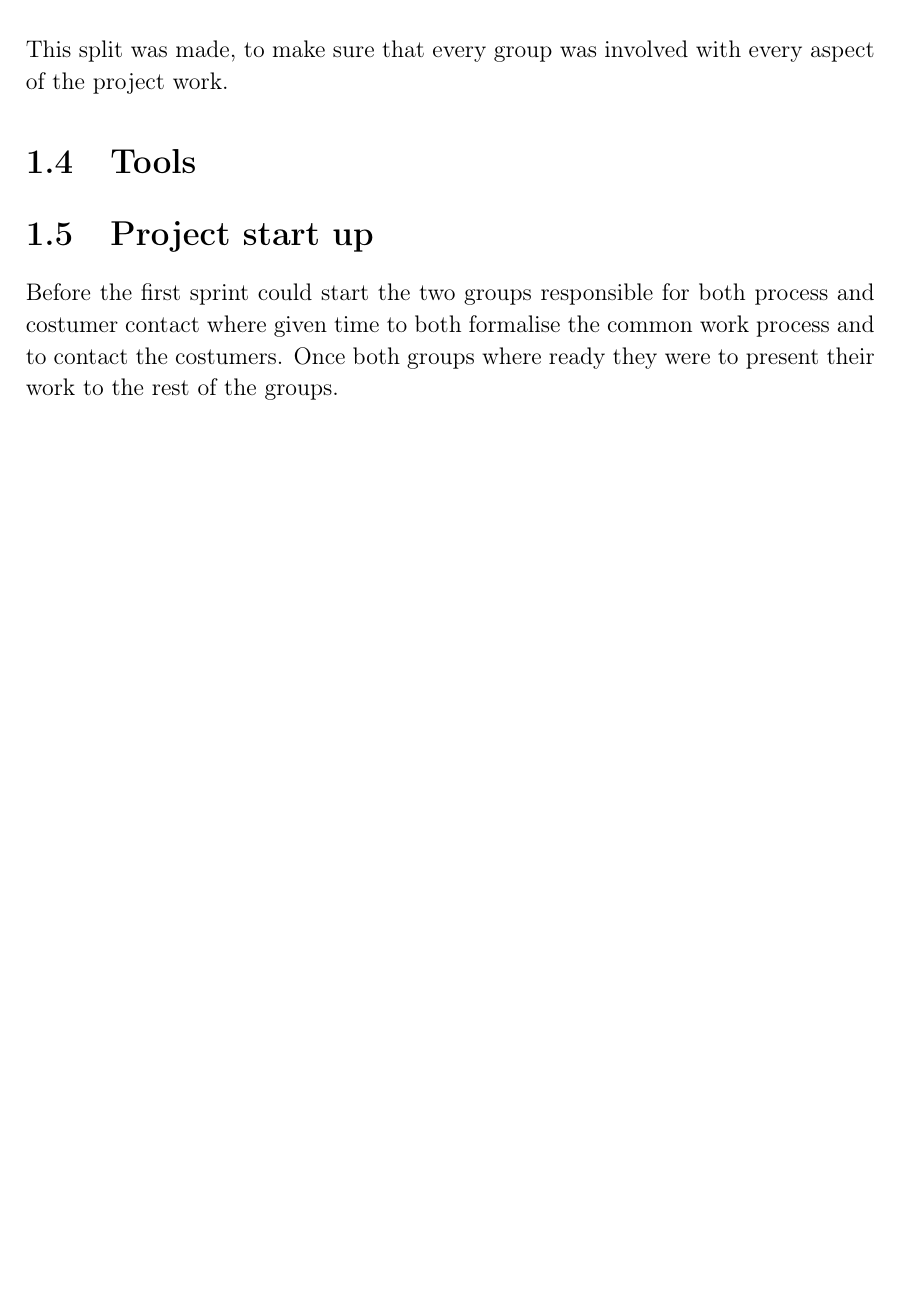
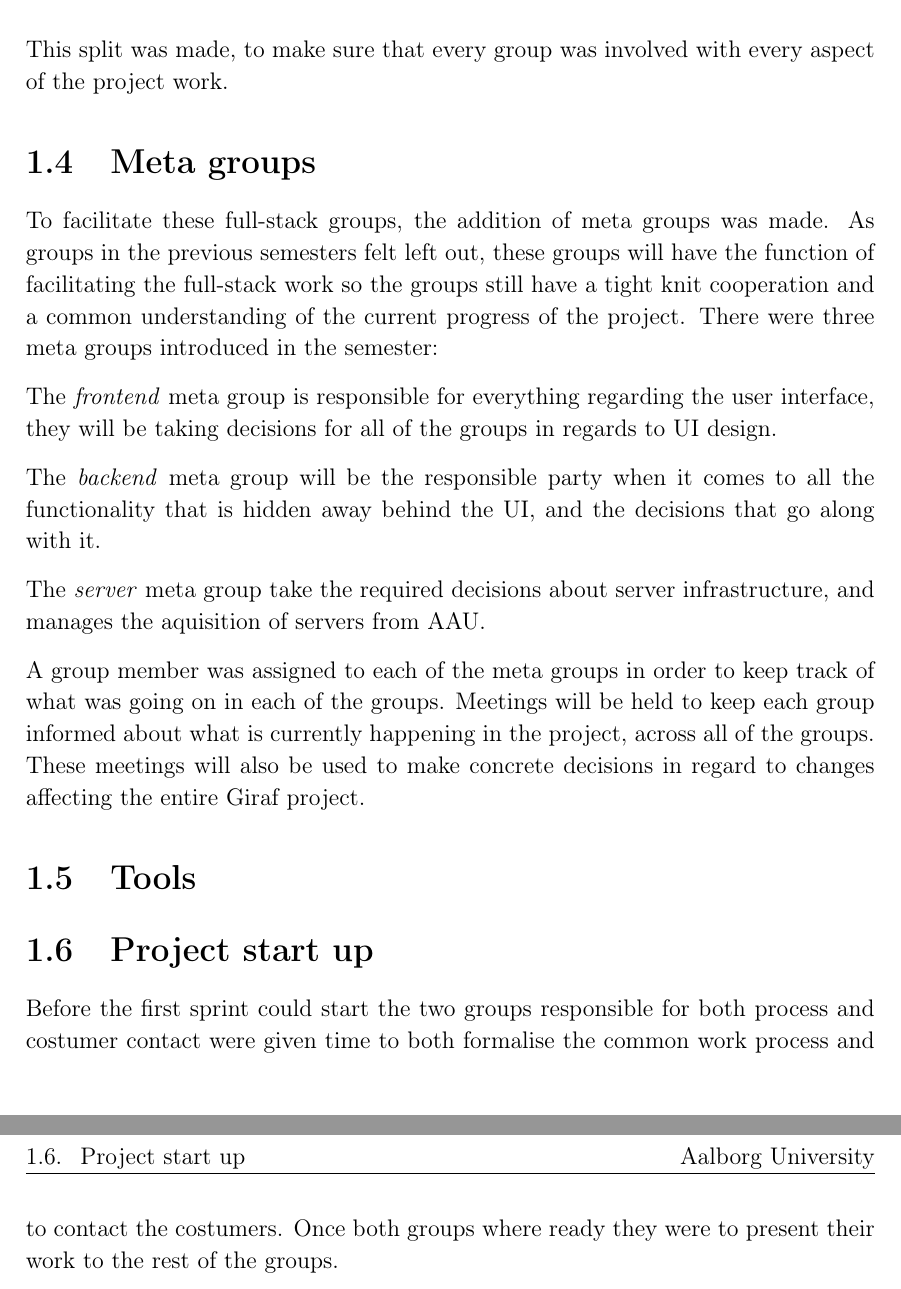
Before and after one commit to thomaslhansen/P6, a LaTeX thesis (report/main.tex, which reads report/1.Introduction/1.IntroductionCtrl.tex): part of page 10 of 19 before the commit and two parts of pages 10 and 11 of 20 after it, the two joined at a grey line, cut so that both start at the same text, the shorter picture padded with empty space. Compiled offline with pdfLaTeX.

Commit message:
mangler måske en lille smule, men læs det igennem

```diff
--- a/report/1.Introduction/1.IntroductionCtrl.tex
+++ b/report/1.Introduction/1.IntroductionCtrl.tex
@@ -74,11 +74,23 @@ SW613F19 & Full stack \\ \hline
 \end{table}
 
 This split was made, to make sure that every group was involved with every aspect of the project work.
+\section{Meta groups}
+To facilitate these full-stack groups, the addition of meta groups was made. As groups in the previous semesters felt left out, these groups will have the function of facilitating the full-stack work so the groups still have a tight knit cooperation and a common understanding of the current progress of the project.
+There were three meta groups introduced in the semester:
+
+The \textit{frontend} meta group is responsible for everything regarding the user interface, they will be taking decisions for all of the groups in regards to UI design.
+
+The \textit{backend} meta group will be the responsible party when it comes to all the functionality that is hidden away behind the UI, and the decisions that go along with it.
+
+The \textit{server} meta group take the required decisions about server infrastructure, and manages the aquisition of servers from AAU.
+
+A group member was assigned to each of the meta groups in order to keep track of what was going on in each of the groups. Meetings will be held to keep each group informed about what is currently happening in the project, across all of the groups. These meetings will also be used to make concrete decisions in regard to changes affecting the entire Giraf project.
+
 
 \section{Tools}
 
 \section{Project start up}
-Before the first sprint could start the two groups responsible for both process and costumer contact where given time to both formalise the common work process and to contact the costumers.
+Before the first sprint could start the two groups responsible for both process and costumer contact were given time to both formalise the common work process and to contact the costumers.
 Once both groups where ready they were to present their work to the rest of the groups.
 
 Once all groups were aware of the work process and the backlog of the project the first sprint could be planned and stated as described in Part~\ref{PART:Sprints}.
```
Also changed, not shown: report/1.Introduction/1.IntroductionCtrl.tex (2 more changed lines).
